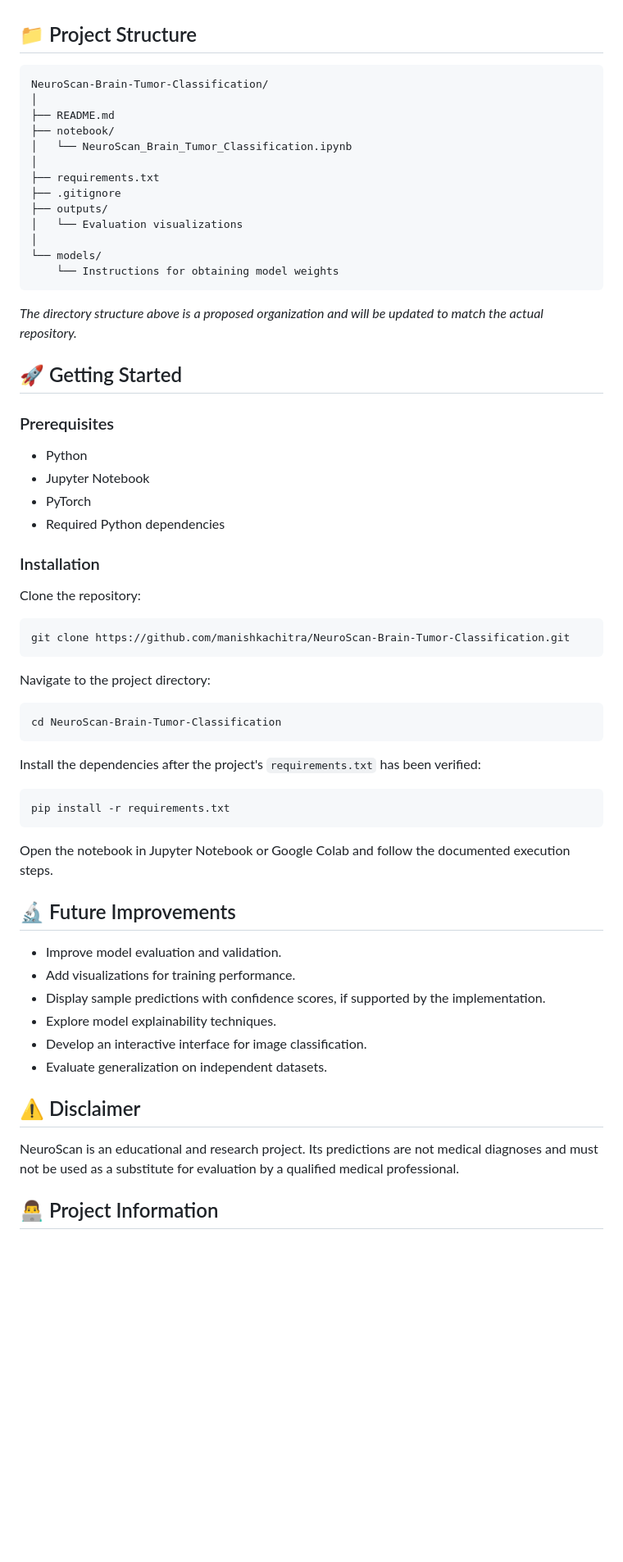
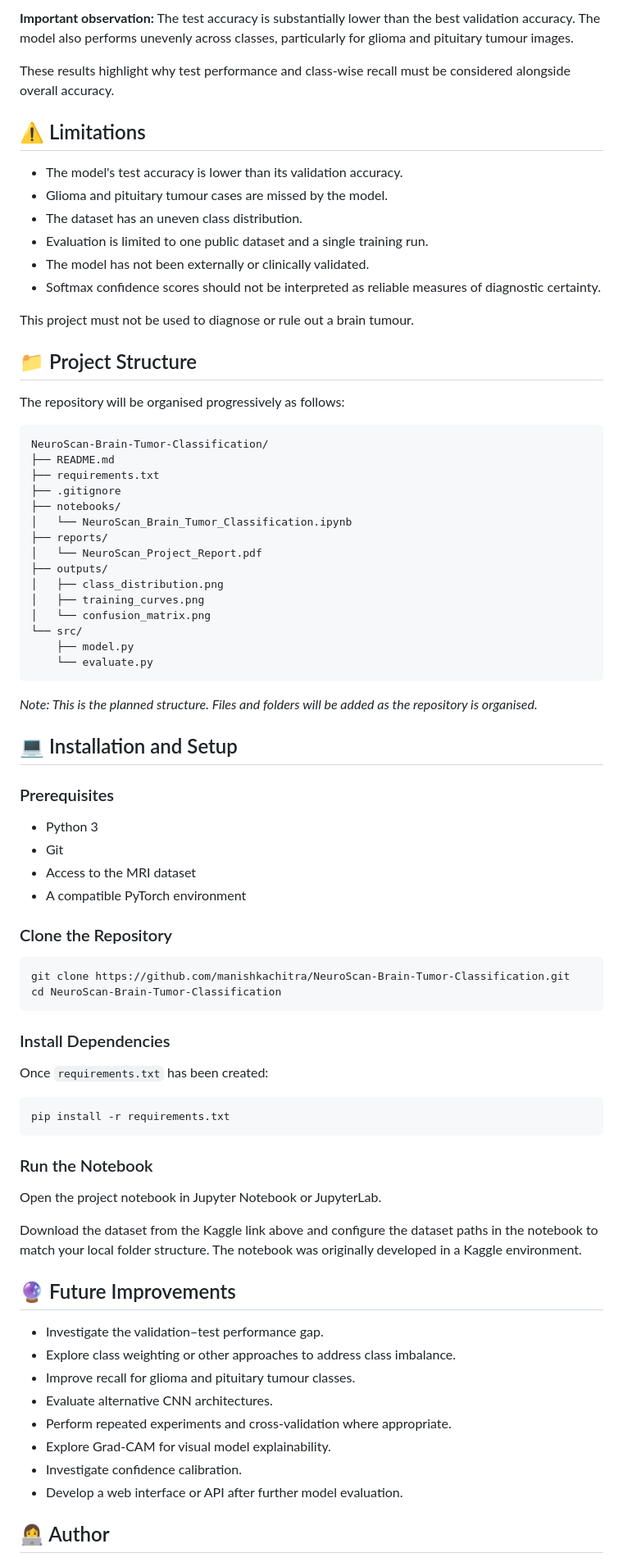
Before and after one commit to manishkachitra/NeuroScan-Brain-Tumor-Classification, a Markdown page: README.md, the part around one of its changes. Shown at 82% size. GitHub-like rendering; blank space fills up the shorter version.

````diff
--- a/README.md
+++ b/README.md
@@ -53,67 +120,82 @@ Detailed evaluation results and visualizations will be documented here after ver
+**Important observation:** The test accuracy is substantially lower than the best validation accuracy. The model also performs unevenly across classes, particularly for glioma and pituitary tumour images.
+
+These results highlight why test performance and class-wise recall must be considered alongside overall accuracy.
+
+## ⚠️ Limitations
+
+- The model's test accuracy is lower than its validation accuracy.
+- Glioma and pituitary tumour cases are missed by the model.
+- The dataset has an uneven class distribution.
+- Evaluation is limited to one public dataset and a single training run.
+- The model has not been externally or clinically validated.
+- Softmax confidence scores should not be interpreted as reliable measures of diagnostic certainty.
+
+This project must not be used to diagnose or rule out a brain tumour.
 
 ## 📁 Project Structure
 
+The repository will be organised progressively as follows:
+
 ```text
 NeuroScan-Brain-Tumor-Classification/
-│
 ├── README.md
-├── notebook/
-│   └── NeuroScan_Brain_Tumor_Classification.ipynb
-│
 ├── requirements.txt
 ├── .gitignore
+├── notebooks/
+│   └── NeuroScan_Brain_Tumor_Classification.ipynb
+├── reports/
+│   └── NeuroScan_Project_Report.pdf
 ├── outputs/
-│   └── Evaluation visualizations
-│
-└── models/
-    └── Instructions for obtaining model weights
+│   ├── class_distribution.png
+│   ├── training_curves.png
+│   └── confusion_matrix.png
+└── src/
+    ├── model.py
+    └── evaluate.py
 ```
 
-*The directory structure above is a proposed organization and will be updated to match the actual repository.*
+*Note: This is the planned structure. Files and folders will be added as the repository is organised.*
 
-## 🚀 Getting Started
+## 💻 Installation and Setup
 
 ### Prerequisites
 
-- Python
-- Jupyter Notebook
-- PyTorch
-- Required Python dependencies
+- Python 3
+- Git
+- Access to the MRI dataset
+- A compatible PyTorch environment
 
-### Installation
-
-Clone the repository:
+### Clone the Repository
 
 ```bash
 git clone https://github.com/manishkachitra/NeuroScan-Brain-Tumor-Classification.git
-```
-
-Navigate to the project directory:
-
-```bash
 cd NeuroScan-Brain-Tumor-Classification
 ```
 
-Install the dependencies after the project's `requirements.txt` has been verified:
+### Install Dependencies
+
+Once `requirements.txt` has been created:
 
 ```bash
 pip install -r requirements.txt
 ```
 
-Open the notebook in Jupyter Notebook or Google Colab and follow the documented execution steps.
+### Run the Notebook
 
-## 🔬 Future Improvements
+Open the project notebook in Jupyter Notebook or JupyterLab.
 
-- Improve model evaluation and validation.
-- Add visualizations for training performance.
-- Display sample predictions with confidence scores, if supported by the implementation.
-- Explore model explainability techniques.
-- Develop an interactive interface for image classification.
-- Evaluate generalization on independent datasets.
+Download the dataset from the Kaggle link above and configure the dataset paths in the notebook to match your local folder structure. The notebook was originally developed in a Kaggle environment.
 
-## ⚠️ Disclaimer
+## 🔮 Future Improvements
 
-NeuroScan is an educational and research project. Its predictions are not medical diagnoses and must not be used as a substitute for evaluation by a qualified medical professional.
+- Investigate the validation–test performance gap.
+- Explore class weighting or other approaches to address class imbalance.
+- Improve recall for glioma and pituitary tumour classes.
+- Evaluate alternative CNN architectures.
+- Perform repeated experiments and cross-validation where appropriate.
+- Explore Grad-CAM for visual model explainability.
+- Investigate confidence calibration.
+- Develop a web interface or API after further model evaluation.
 
-## 👨‍💻 Project Information
+## 👩‍💻 Author
 
````
Also changed, not shown: other parts of README.md (+108 -36 lines).
